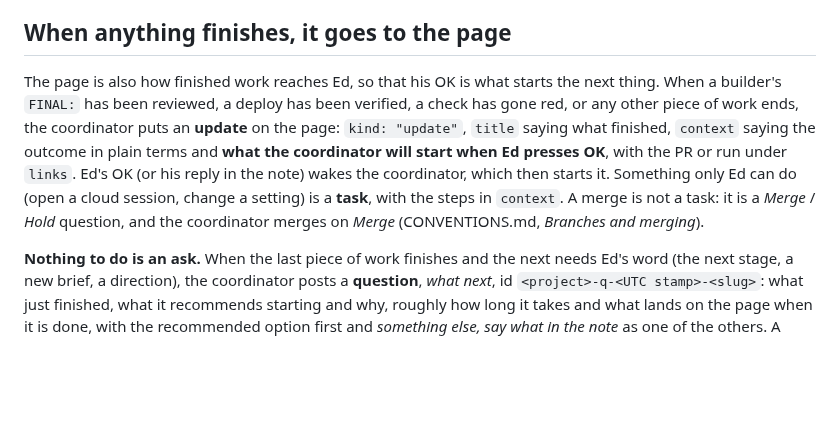
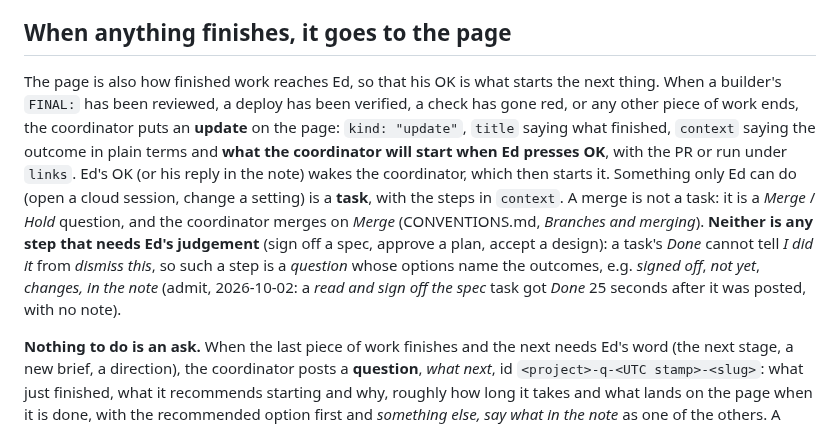
Before and after one commit to edsaperia/dev-ops, a Markdown page: claude/QUESTIONS-PAGE.md, the part around the change. Rendered like a GitHub page; blank space fills up the shorter version.

```diff
--- a/claude/QUESTIONS-PAGE.md
+++ b/claude/QUESTIONS-PAGE.md
@@ -79,7 +79,7 @@ When woken: the platform may already have posted a short auto-reply in the threa
 
 ## When anything finishes, it goes to the page
 
-The page is also how finished work reaches Ed, so that his OK is what starts the next thing. When a builder's `FINAL:` has been reviewed, a deploy has been verified, a check has gone red, or any other piece of work ends, the coordinator puts an **update** on the page: `kind: "update"`, `title` saying what finished, `context` saying the outcome in plain terms and **what the coordinator will start when Ed presses OK**, with the PR or run under `links`. Ed's OK (or his reply in the note) wakes the coordinator, which then starts it. Something only Ed can do (open a cloud session, change a setting) is a **task**, with the steps in `context`. A merge is not a task: it is a *Merge* / *Hold* question, and the coordinator merges on *Merge* (CONVENTIONS.md, *Branches and merging*).
+The page is also how finished work reaches Ed, so that his OK is what starts the next thing. When a builder's `FINAL:` has been reviewed, a deploy has been verified, a check has gone red, or any other piece of work ends, the coordinator puts an **update** on the page: `kind: "update"`, `title` saying what finished, `context` saying the outcome in plain terms and **what the coordinator will start when Ed presses OK**, with the PR or run under `links`. Ed's OK (or his reply in the note) wakes the coordinator, which then starts it. Something only Ed can do (open a cloud session, change a setting) is a **task**, with the steps in `context`. A merge is not a task: it is a *Merge* / *Hold* question, and the coordinator merges on *Merge* (CONVENTIONS.md, *Branches and merging*). **Neither is any step that needs Ed's judgement** (sign off a spec, approve a plan, accept a design): a task's *Done* cannot tell *I did it* from *dismiss this*, so such a step is a *question* whose options name the outcomes, e.g. *signed off*, *not yet*, *changes, in the note* (admit, 2026-10-02: a *read and sign off the spec* task got *Done* 25 seconds after it was posted, with no note).
 
 **Nothing to do is an ask.** When the last piece of work finishes and the next needs Ed's word (the next stage, a new brief, a direction), the coordinator posts a **question**, *what next*, id `<project>-q-<UTC stamp>-<slug>`: what just finished, what it recommends starting and why, roughly how long it takes and what lands on the page when it is done, with the recommended option first and *something else, say what in the note* as one of the others. A coordinator with nothing in flight and nothing open on the page is waiting on Ed, and the page must say so (Ed, 2026-09-30: *why is nothing happening?*, after the draft coordinator finished stage 7 and wrote *next: stage 8 on Ed's word* only in its own record).
 
```
Also changed, not shown: claude/IMPROVEMENT-LOG.md (+2 -0 lines).
